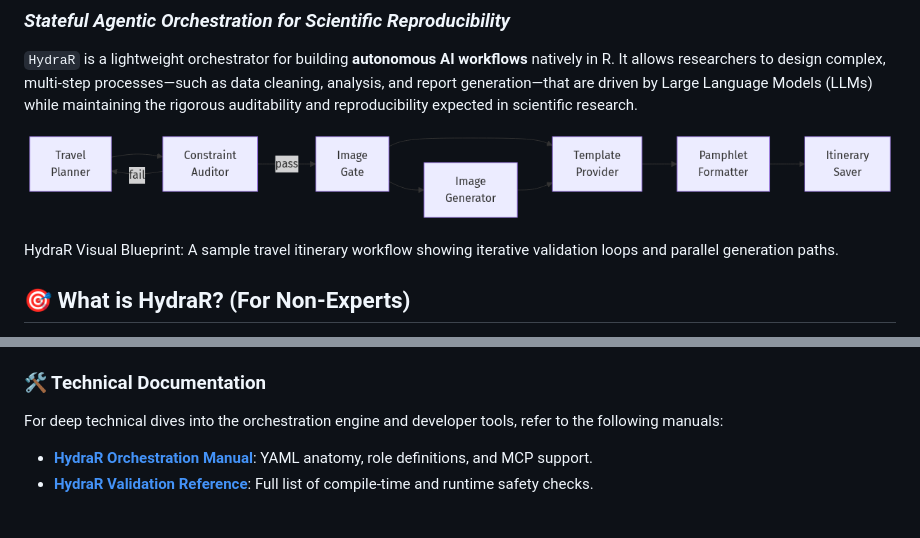
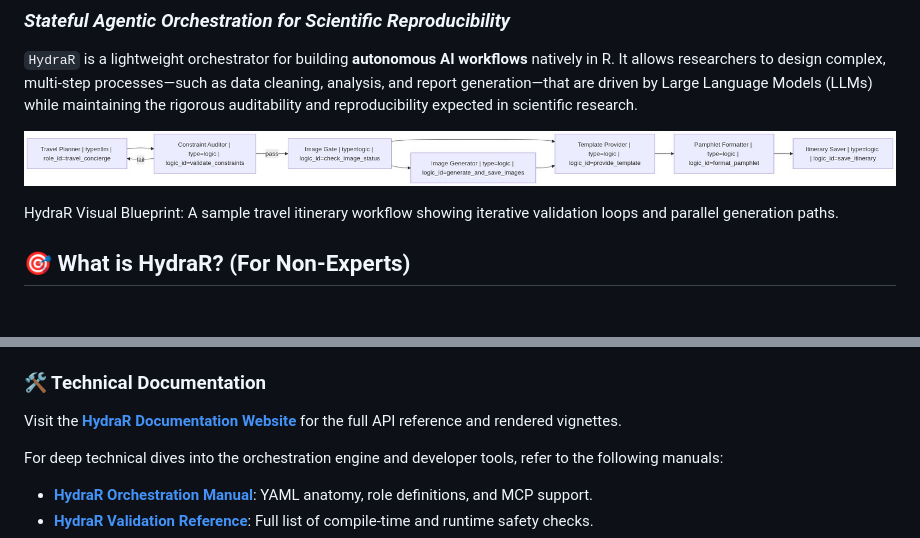
Before and after one commit to APAF-bioinformatics/HydraR, a Markdown page: index.md, 2 parts joined by grey strips. GitHub-like rendering; pictures changed too: reference/figures/travel_workflow.png; blank space fills up the shorter version.

```diff
--- a/index.md
+++ b/index.md
@@ -184,6 +184,10 @@ OPENAI_API_KEY="your_openai_api_key"
   `targets` package.
 
 ### 🛠️ Technical Documentation
+
+Visit the **[HydraR Documentation
+Website](https://apaf-bioinformatics.github.io/HydraR/)** for the full
+API reference and rendered vignettes.
 
 For deep technical dives into the orchestration engine and developer
 tools, refer to the following manuals:
```
Also changed, not shown: other parts of index.md (+14 -14 lines), news/index.md (+16 -0 lines), references.md (+4 -0 lines), reference/figures/Itinerary Page 1.png (added), reference/figures/Itinerary Page 2.png (added), reference/figures/fault_workflow.png (added), reference/figures/sorting_benchmark.png (added), reference/figures/sorting_workflow.png (added), 6 other files.
